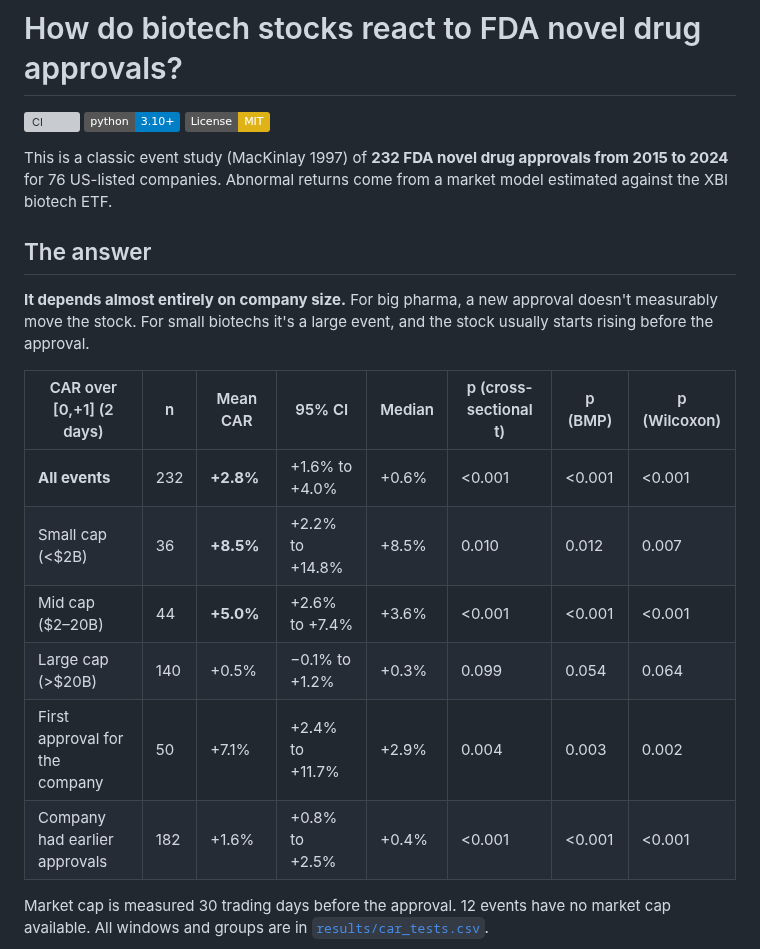
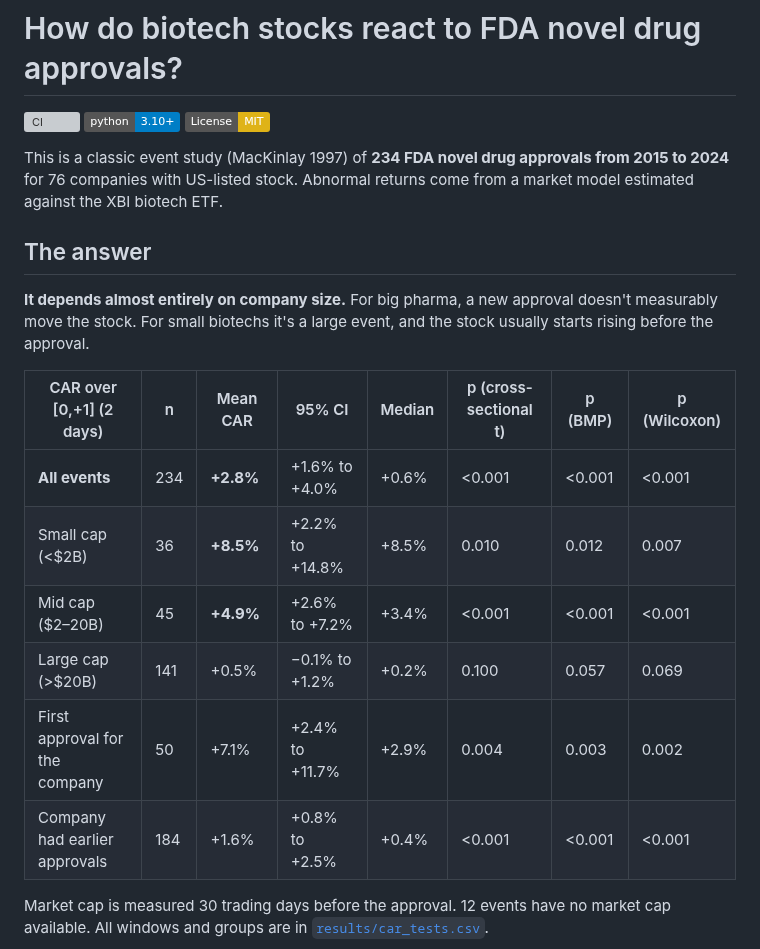
Before and after one commit to lukahere007/biotech-fda-event-study, a Markdown page: README.md, the part around one of its changes. Rendered like a GitHub page; badges without logos; grey boxes are pictures that could not be loaded.

```diff
--- a/README.md
+++ b/README.md
@@ -4,7 +4,7 @@
 ![Python](https://img.shields.io/badge/python-3.10%2B-blue)
 [![License: MIT](https://img.shields.io/badge/License-MIT-yellow.svg)](LICENSE)
 
-This is a classic event study (MacKinlay 1997) of **232 FDA novel drug approvals from 2015 to 2024** for 76 US-listed companies. Abnormal returns come from a market model estimated against the XBI biotech ETF.
+This is a classic event study (MacKinlay 1997) of **234 FDA novel drug approvals from 2015 to 2024** for 76 companies with US-listed stock. Abnormal returns come from a market model estimated against the XBI biotech ETF.
 
 ## The answer
 
@@ -12,12 +12,12 @@ This is a classic event study (MacKinlay 1997) of **232 FDA novel drug approvals
 
 | CAR over [0,+1] (2 days) | n | Mean CAR | 95% CI | Median | p (cross-sectional t) | p (BMP) | p (Wilcoxon) |
 |---|---|---|---|---|---|---|---|
-| **All events** | 232 | **+2.8%** | +1.6% to +4.0% | +0.6% | <0.001 | <0.001 | <0.001 |
+| **All events** | 234 | **+2.8%** | +1.6% to +4.0% | +0.6% | <0.001 | <0.001 | <0.001 |
 | Small cap (<$2B) | 36 | **+8.5%** | +2.2% to +14.8% | +8.5% | 0.010 | 0.012 | 0.007 |
-| Mid cap ($2–20B) | 44 | **+5.0%** | +2.6% to +7.4% | +3.6% | <0.001 | <0.001 | <0.001 |
-| Large cap (>$20B) | 140 | +0.5% | −0.1% to +1.2% | +0.3% | 0.099 | 0.054 | 0.064 |
+| Mid cap ($2–20B) | 45 | **+4.9%** | +2.6% to +7.2% | +3.4% | <0.001 | <0.001 | <0.001 |
+| Large cap (>$20B) | 141 | +0.5% | −0.1% to +1.2% | +0.2% | 0.100 | 0.057 | 0.069 |
 | First approval for the company | 50 | +7.1% | +2.4% to +11.7% | +2.9% | 0.004 | 0.003 | 0.002 |
-| Company had earlier approvals | 182 | +1.6% | +0.8% to +2.5% | +0.4% | <0.001 | <0.001 | <0.001 |
+| Company had earlier approvals | 184 | +1.6% | +0.8% to +2.5% | +0.4% | <0.001 | <0.001 | <0.001 |
 
 Market cap is measured 30 trading days before the approval. 12 events have no market cap available. All windows and groups are in [`results/car_tests.csv`](results/car_tests.csv).
 
```
Also changed, not shown: other parts of README.md (+16 -16 lines), figures/abnormal_volume.png, figures/caar_by_size.png, figures/car_distribution.png, 7 other files.
